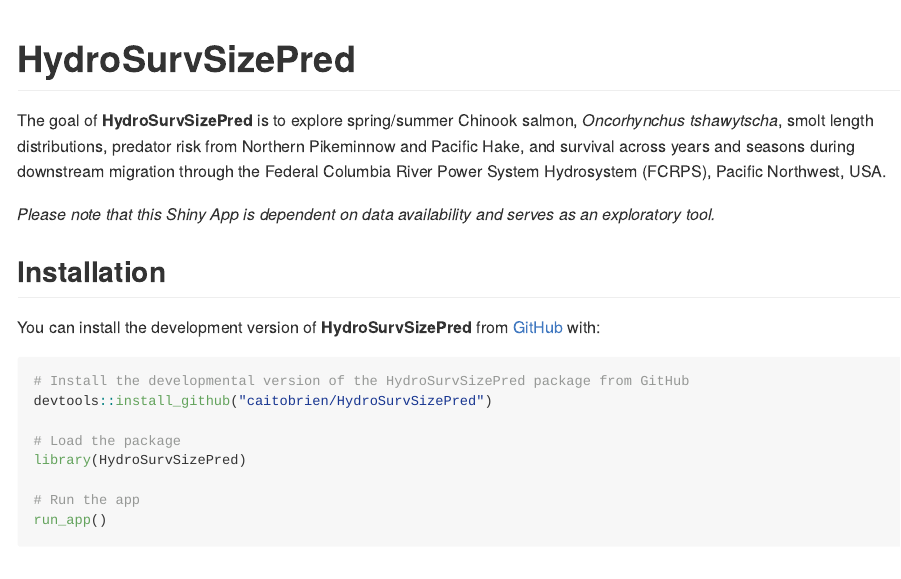
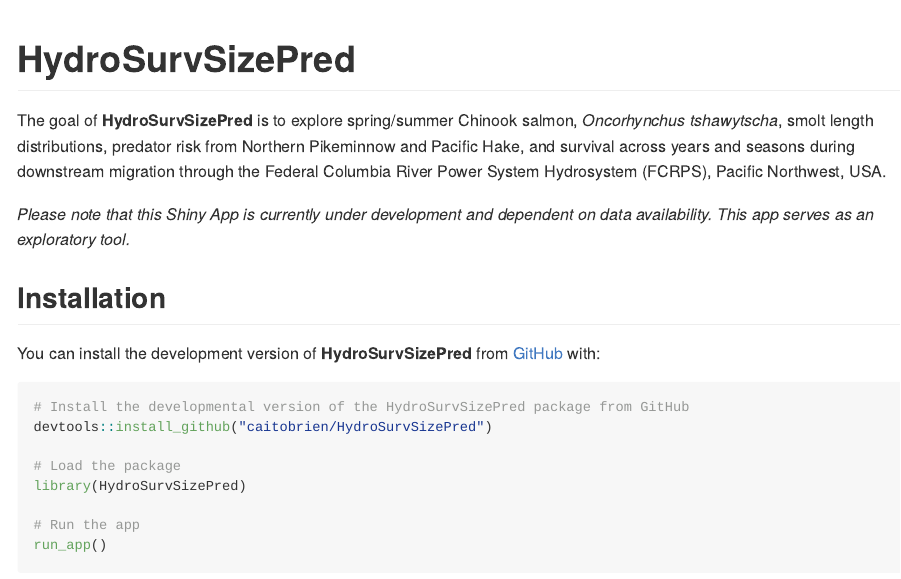
Before and after one commit to caitobrien/HydroSurvSizePred, an R Markdown document (README.Rmd): the page in a window 1100 px wide, from its top. The pictures show the output file README.md that the author committed with the source, drawn offline in the style of GitHub; badge pictures from the web are left out.

Commit message:
minor edit

```diff
--- a/README.Rmd
+++ b/README.Rmd
@@ -25,7 +25,7 @@
 
 The goal of **HydroSurvSizePred** is to explore spring/summer Chinook salmon, *Oncorhynchus tshawytscha*,  smolt length distributions, predator risk from Northern Pikeminnow and Pacific Hake, and survival across years and seasons during downstream migration through the Federal Columbia River Power System Hydrosystem (FCRPS), Pacific Northwest, USA.
 
-*Please note that this Shiny App is dependent on data availability and serves as an exploratory tool.*
+*Please note that this Shiny App is currently under development and dependent on data availability. This app serves as an exploratory tool.*
 
 ## Installation
 
```
Also changed, not shown: README.md.
